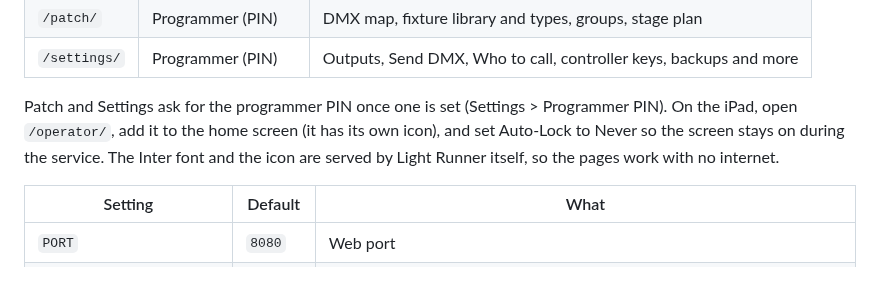
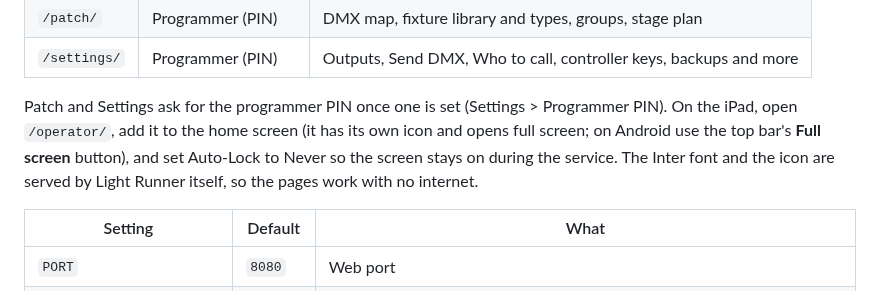
Before and after one commit to ilmars/LightRunner, a Markdown page: README.md, the part around the change. GitHub-like rendering.

Commit message:
Docs: home screen on iPad and Android, and the Full screen button
Co-Authored-By: Claude Opus 5.5 <noreply@anthropic.com>

```diff
--- a/README.md
+++ b/README.md
@@ -168,7 +168,7 @@ Open http://localhost:8080/. The first start loads a small demo rig. At the venu
 | `/patch/` | Programmer (PIN) | DMX map, fixture library and types, groups, stage plan |
 | `/settings/` | Programmer (PIN) | Outputs, Send DMX, Who to call, controller keys, backups and more |
 
-Patch and Settings ask for the programmer PIN once one is set (Settings > Programmer PIN). On the iPad, open `/operator/`, add it to the home screen (it has its own icon), and set Auto-Lock to Never so the screen stays on during the service. The Inter font and the icon are served by Light Runner itself, so the pages work with no internet.
+Patch and Settings ask for the programmer PIN once one is set (Settings > Programmer PIN). On the iPad, open `/operator/`, add it to the home screen (it has its own icon and opens full screen; on Android use the top bar's **Full screen** button), and set Auto-Lock to Never so the screen stays on during the service. The Inter font and the icon are served by Light Runner itself, so the pages work with no internet.
 
 | Setting | Default | What |
 | --- | --- | --- |
```
Also changed, not shown: docs/STATUS.md (+1 -0 lines), docs/running-a-service.md (+2 -2 lines).
